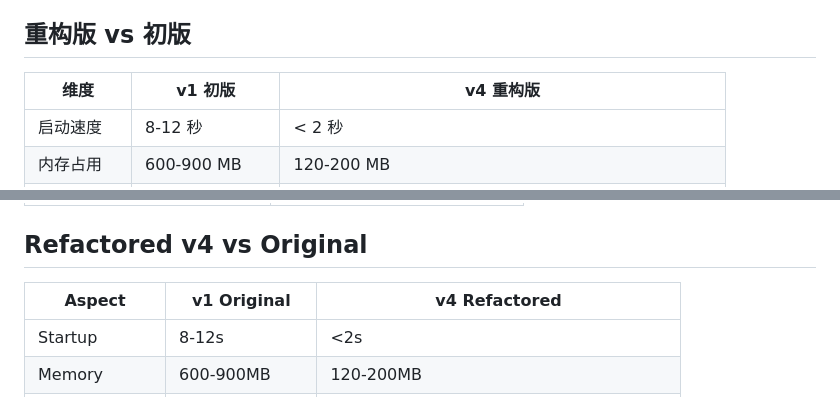
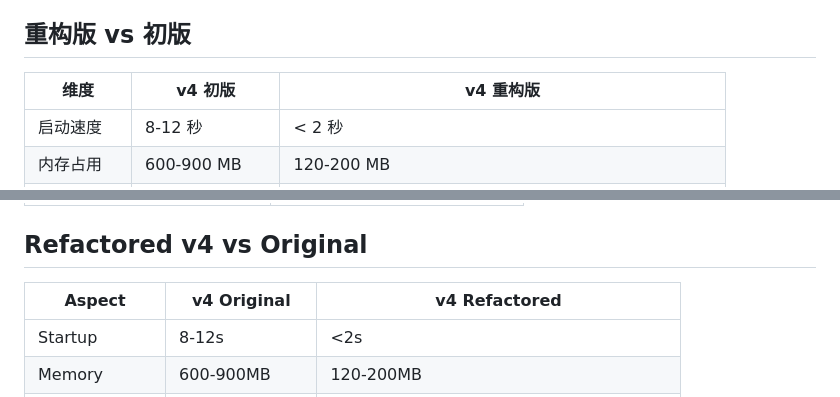
Before and after one commit to xuanlinAI/overmind, a Markdown page: README.md, 2 parts joined by grey strips. Rendered like a GitHub page.

Commit message:
fix comparison table: v1→v4 初版

```diff
--- a/README.md
+++ b/README.md
@@ -116,7 +116,7 @@ CC：（重新生成）这是基于你项目里实际存在的 getUserById 写
 
 ## 重构版 vs 初版
 
-| 维度 | v1 初版 | v4 重构版 |
+| 维度 | v4 初版 | v4 重构版 |
 |------|---------|-----------|
 | 启动速度 | 8-12 秒 | < 2 秒 |
 | 内存占用 | 600-900 MB | 120-200 MB |
@@ -256,7 +256,7 @@ Red-team review · Security interception · Output shield · Commit gate · TDD
 
 ## Refactored v4 vs Original
 
-| Aspect | v1 Original | v4 Refactored |
+| Aspect | v4 Original | v4 Refactored |
 |--------|-------------|---------------|
 | Startup | 8-12s | <2s |
 | Memory | 600-900MB | 120-200MB |
```
